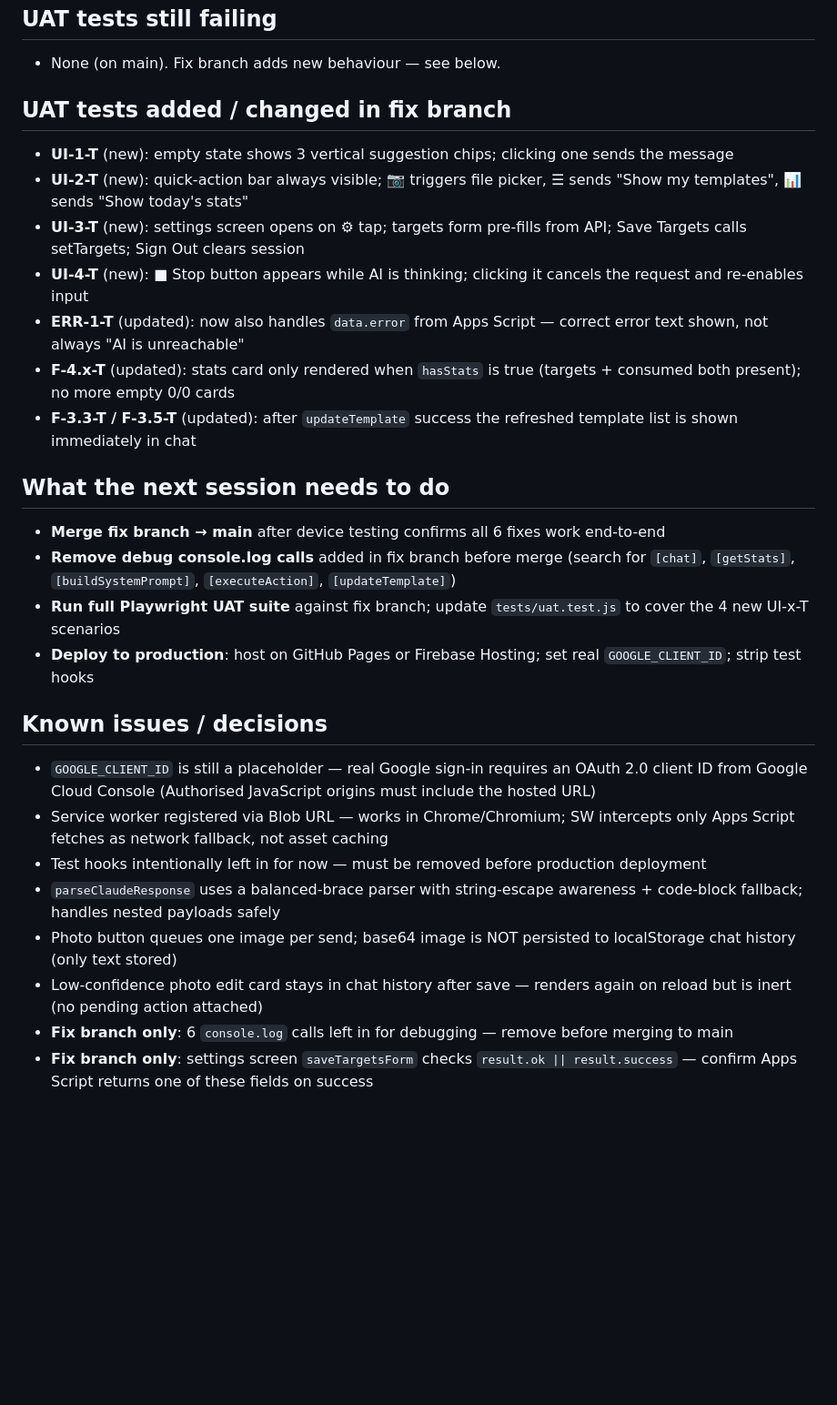
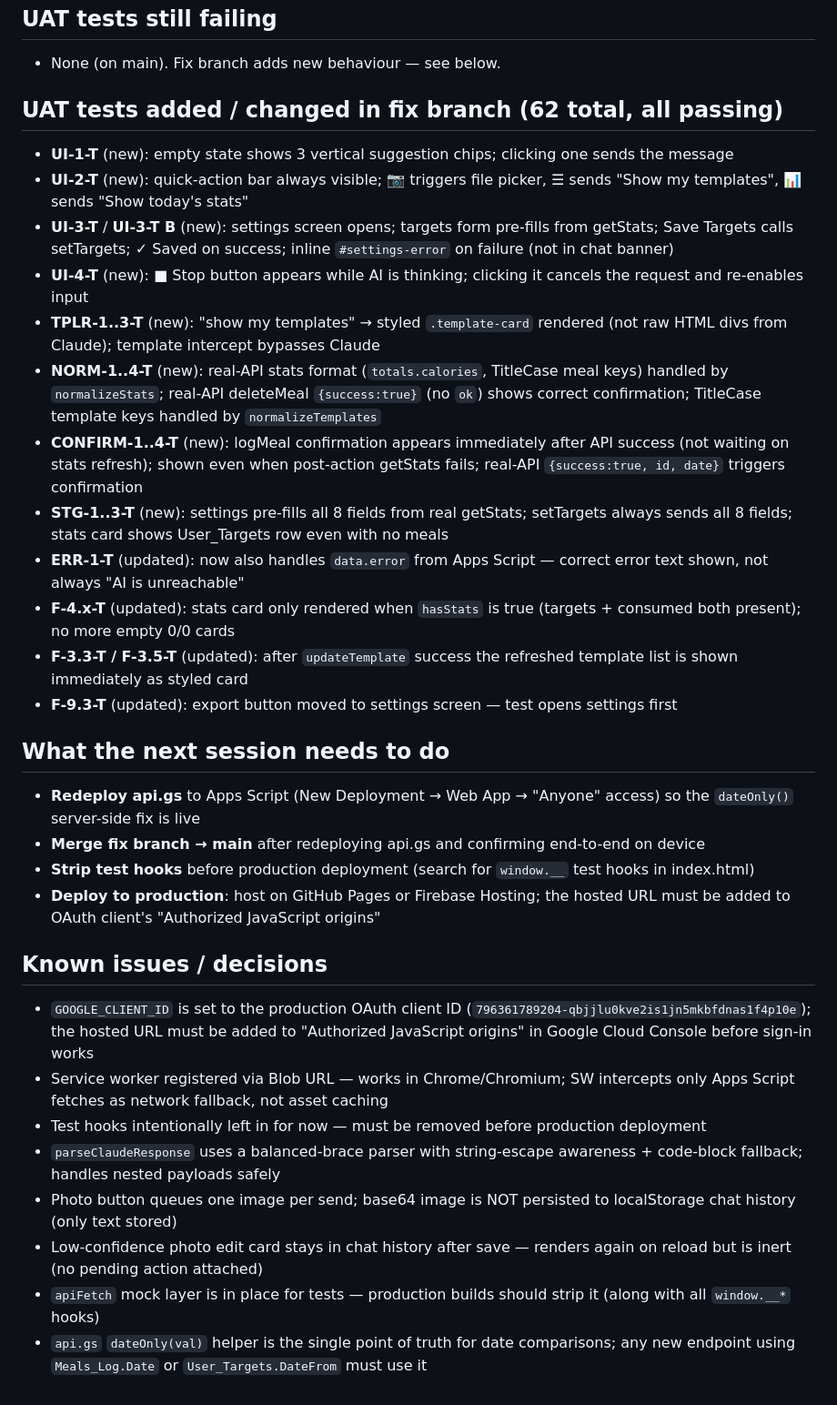
Before and after one commit to vladimirovdmitriy94-tech/calorie_tracker, a Markdown page: PROGRESS.md, the part around one of its changes. Shown at 91% size. Drawn GitHub-style; blank space fills up the shorter version.

Commit message:
docs: update PROGRESS.md — Commits 4 & 5 (real-API + date fix)
- Commit 4 (09e2e70): normalizers, template card rendering, settings
- Commit 5 (d7fe38a): api.gs dateOnly() bug fix, immediate confirmation
- 62/62 tests passing — list of UAT blocks (UI/TPLR/NORM/CONFIRM/STG)
- Next session: redeploy api.gs, then merge → main

Co-Authored-By: Claude Sonnet 4.6 <noreply@anthropic.com>

```diff
--- a/PROGRESS.md
+++ b/PROGRESS.md
@@ -63,27 +65,32 @@
 ## UAT tests still failing
 - None (on main). Fix branch adds new behaviour — see below.
 
-## UAT tests added / changed in fix branch
+## UAT tests added / changed in fix branch (62 total, all passing)
 - **UI-1-T** (new): empty state shows 3 vertical suggestion chips; clicking one sends the message
 - **UI-2-T** (new): quick-action bar always visible; 📷 triggers file picker, ☰ sends "Show my templates", 📊 sends "Show today's stats"
-- **UI-3-T** (new): settings screen opens on ⚙ tap; targets form pre-fills from API; Save Targets calls setTargets; Sign Out clears session
+- **UI-3-T** / **UI-3-T B** (new): settings screen opens; targets form pre-fills from getStats; Save Targets calls setTargets; ✓ Saved on success; inline `#settings-error` on failure (not in chat banner)
 - **UI-4-T** (new): ■ Stop button appears while AI is thinking; clicking it cancels the request and re-enables input
+- **TPLR-1..3-T** (new): "show my templates" → styled `.template-card` rendered (not raw HTML divs from Claude); template intercept bypasses Claude
+- **NORM-1..4-T** (new): real-API stats format (`totals.calories`, TitleCase meal keys) handled by `normalizeStats`; real-API deleteMeal `{success:true}` (no `ok`) shows correct confirmation; TitleCase template keys handled by `normalizeTemplates`
+- **CONFIRM-1..4-T** (new): logMeal confirmation appears immediately after API success (not waiting on stats refresh); shown even when post-action getStats fails; real-API `{success:true, id, date}` triggers confirmation
+- **STG-1..3-T** (new): settings pre-fills all 8 fields from real getStats; setTargets always sends all 8 fields; stats card shows User_Targets row even with no meals
 - **ERR-1-T** (updated): now also handles `data.error` from Apps Script — correct error text shown, not always "AI is unreachable"
 - **F-4.x-T** (updated): stats card only rendered when `hasStats` is true (targets + consumed both present); no more empty 0/0 cards
-- **F-3.3-T / F-3.5-T** (updated): after `updateTemplate` success the refreshed template list is shown immediately in chat
+- **F-3.3-T / F-3.5-T** (updated): after `updateTemplate` success the refreshed template list is shown immediately as styled card
+- **F-9.3-T** (updated): export button moved to settings screen — test opens settings first
 
 ## What the next session needs to do
-- **Merge fix branch → main** after device testing confirms all 6 fixes work end-to-end
-- **Remove debug console.log calls** added in fix branch before merge (search for `[chat]`, `[getStats]`, `[buildSystemPrompt]`, `[executeAction]`, `[updateTemplate]`)
-- **Run full Playwright UAT suite** against fix branch; update `tests/uat.test.js` to cover the 4 new UI-x-T scenarios
-- **Deploy to production**: host on GitHub Pages or Firebase Hosting; set real `GOOGLE_CLIENT_ID`; strip test hooks
+- **Redeploy api.gs** to Apps Script (New Deployment → Web App → "Anyone" access) so the `dateOnly()` server-side fix is live
+- **Merge fix branch → main** after redeploying api.gs and confirming end-to-end on device
+- **Strip test hooks** before production deployment (search for `window.__` test hooks in index.html)
+- **Deploy to production**: host on GitHub Pages or Firebase Hosting; the hosted URL must be added to OAuth client's "Authorized JavaScript origins"
 
 ## Known issues / decisions
-- `GOOGLE_CLIENT_ID` is still a placeholder — real Google sign-in requires an OAuth 2.0 client ID from Google Cloud Console (Authorised JavaScript origins must include the hosted URL)
+- `GOOGLE_CLIENT_ID` is set to the production OAuth client ID (`796361789204-qbjjlu0kve2is1jn5mkbfdnas1f4p10e`); the hosted URL must be added to "Authorized JavaScript origins" in Google Cloud Console before sign-in works
 - Service worker registered via Blob URL — works in Chrome/Chromium; SW intercepts only Apps Script fetches as network fallback, not asset caching
 - Test hooks intentionally left in for now — must be removed before production deployment
 - `parseClaudeResponse` uses a balanced-brace parser with string-escape awareness + code-block fallback; handles nested payloads safely
 - Photo button queues one image per send; base64 image is NOT persisted to localStorage chat history (only text stored)
 - Low-confidence photo edit card stays in chat history after save — renders again on reload but is inert (no pending action attached)
-- **Fix branch only**: 6 `console.log` calls left in for debugging — remove before merging to main
-- **Fix branch only**: settings screen `saveTargetsForm` checks `result.ok || result.success` — confirm Apps Script returns one of these fields on success
+- `apiFetch` mock layer is in place for tests — production builds should strip it (along with all `window.__*` hooks)
+- `api.gs` `dateOnly(val)` helper is the single point of truth for date comparisons; any new endpoint using `Meals_Log.Date` or `User_Targets.DateFrom` must use it
```
Also changed, not shown: other parts of PROGRESS.md (+2 -0 lines).
